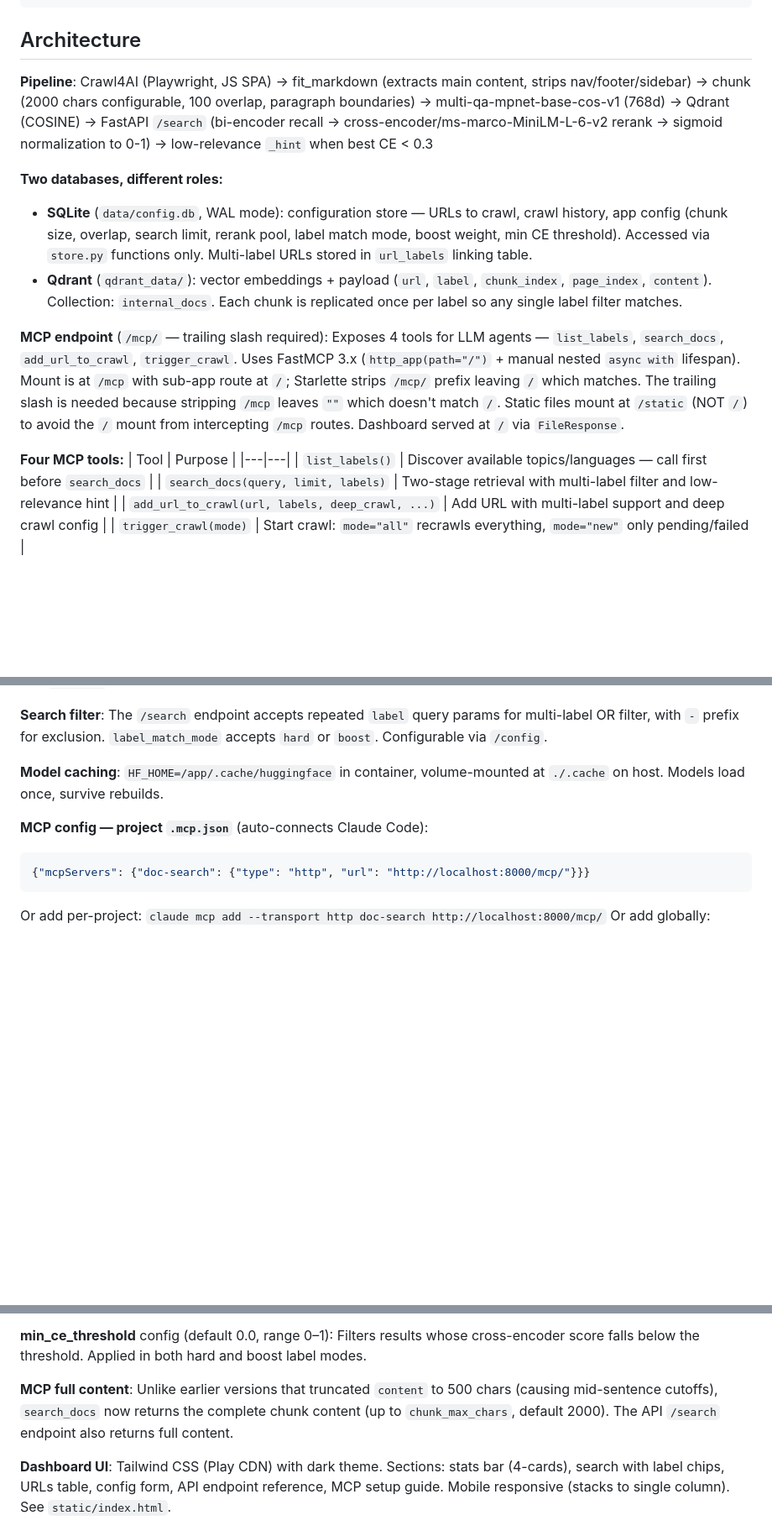
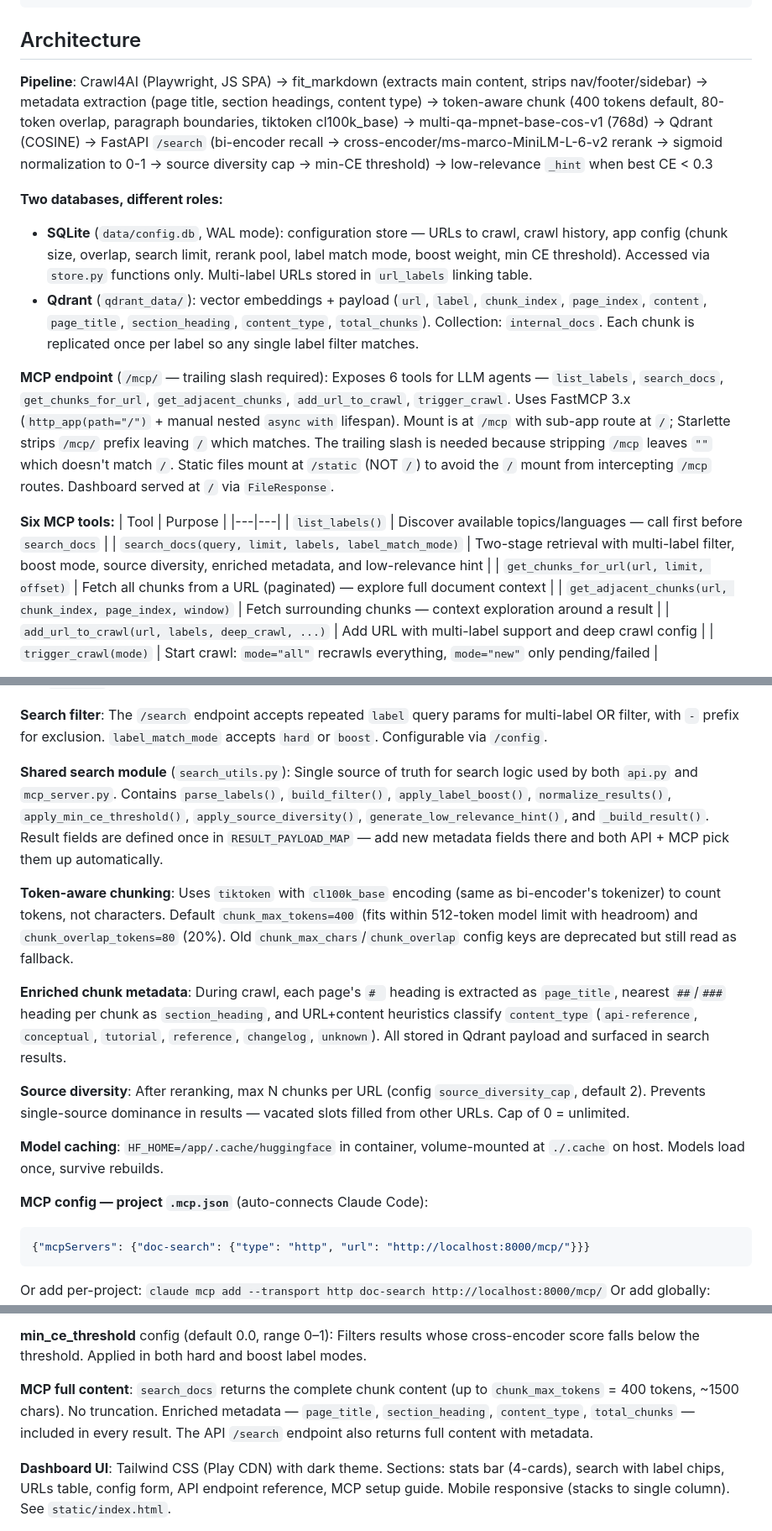
Before and after one commit to h4ck4life/internal-doc-search, a Markdown page: CLAUDE.md, 3 parts joined by grey strips. Shown at 84% size. GitHub-like rendering; blank space fills up the shorter version.

```diff
--- a/CLAUDE.md
+++ b/CLAUDE.md
@@ -31,19 +31,21 @@ python ingest.py
 
 ## Architecture
 
-**Pipeline**: Crawl4AI (Playwright, JS SPA) → fit_markdown (extracts main content, strips nav/footer/sidebar) → chunk (2000 chars configurable, 100 overlap, paragraph boundaries) → multi-qa-mpnet-base-cos-v1 (768d) → Qdrant (COSINE) → FastAPI `/search` (bi-encoder recall → cross-encoder/ms-marco-MiniLM-L-6-v2 rerank → sigmoid normalization to 0-1) → low-relevance `_hint` when best CE < 0.3
+**Pipeline**: Crawl4AI (Playwright, JS SPA) → fit_markdown (extracts main content, strips nav/footer/sidebar) → metadata extraction (page title, section headings, content type) → token-aware chunk (400 tokens default, 80-token overlap, paragraph boundaries, tiktoken cl100k_base) → multi-qa-mpnet-base-cos-v1 (768d) → Qdrant (COSINE) → FastAPI `/search` (bi-encoder recall → cross-encoder/ms-marco-MiniLM-L-6-v2 rerank → sigmoid normalization to 0-1 → source diversity cap → min-CE threshold) → low-relevance `_hint` when best CE < 0.3
 
 **Two databases, different roles:**
 - **SQLite** (`data/config.db`, WAL mode): configuration store — URLs to crawl, crawl history, app config (chunk size, overlap, search limit, rerank pool, label match mode, boost weight, min CE threshold). Accessed via `store.py` functions only. Multi-label URLs stored in `url_labels` linking table.
-- **Qdrant** (`qdrant_data/`): vector embeddings + payload (`url`, `label`, `chunk_index`, `page_index`, `content`). Collection: `internal_docs`. Each chunk is replicated once per label so any single label filter matches.
+- **Qdrant** (`qdrant_data/`): vector embeddings + payload (`url`, `label`, `chunk_index`, `page_index`, `content`, `page_title`, `section_heading`, `content_type`, `total_chunks`). Collection: `internal_docs`. Each chunk is replicated once per label so any single label filter matches.
 
-**MCP endpoint** (`/mcp/` — trailing slash required): Exposes 4 tools for LLM agents — `list_labels`, `search_docs`, `add_url_to_crawl`, `trigger_crawl`. Uses FastMCP 3.x (`http_app(path="/")` + manual nested `async with` lifespan). Mount is at `/mcp` with sub-app route at `/`; Starlette strips `/mcp/` prefix leaving `/` which matches. The trailing slash is needed because stripping `/mcp` leaves `""` which doesn't match `/`. Static files mount at `/static` (NOT `/`) to avoid the `/` mount from intercepting `/mcp` routes. Dashboard served at `/` via `FileResponse`.
+**MCP endpoint** (`/mcp/` — trailing slash required): Exposes 6 tools for LLM agents — `list_labels`, `search_docs`, `get_chunks_for_url`, `get_adjacent_chunks`, `add_url_to_crawl`, `trigger_crawl`. Uses FastMCP 3.x (`http_app(path="/")` + manual nested `async with` lifespan). Mount is at `/mcp` with sub-app route at `/`; Starlette strips `/mcp/` prefix leaving `/` which matches. The trailing slash is needed because stripping `/mcp` leaves `""` which doesn't match `/`. Static files mount at `/static` (NOT `/`) to avoid the `/` mount from intercepting `/mcp` routes. Dashboard served at `/` via `FileResponse`.
 
-**Four MCP tools:**
+**Six MCP tools:**
 | Tool | Purpose |
 |---|---|
 | `list_labels()` | Discover available topics/languages — call first before `search_docs` |
-| `search_docs(query, limit, labels)` | Two-stage retrieval with multi-label filter and low-relevance hint |
+| `search_docs(query, limit, labels, label_match_mode)` | Two-stage retrieval with multi-label filter, boost mode, source diversity, enriched metadata, and low-relevance hint |
+| `get_chunks_for_url(url, limit, offset)` | Fetch all chunks from a URL (paginated) — explore full document context |
+| `get_adjacent_chunks(url, chunk_index, page_index, window)` | Fetch surrounding chunks — context exploration around a result |
 | `add_url_to_crawl(url, labels, deep_crawl, ...)` | Add URL with multi-label support and deep crawl config |
 | `trigger_crawl(mode)` | Start crawl: `mode="all"` recrawls everything, `mode="new"` only pending/failed |
 
@@ -62,6 +64,14 @@ python ingest.py
 - `mode=new`: Only crawl URLs with status "pending" or "failed", skip "completed"
 
 **Search filter**: The `/search` endpoint accepts repeated `label` query params for multi-label OR filter, with `-` prefix for exclusion. `label_match_mode` accepts `hard` or `boost`. Configurable via `/config`.
+
+**Shared search module** (`search_utils.py`): Single source of truth for search logic used by both `api.py` and `mcp_server.py`. Contains `parse_labels()`, `build_filter()`, `apply_label_boost()`, `normalize_results()`, `apply_min_ce_threshold()`, `apply_source_diversity()`, `generate_low_relevance_hint()`, and `_build_result()`. Result fields are defined once in `RESULT_PAYLOAD_MAP` — add new metadata fields there and both API + MCP pick them up automatically.
+
+**Token-aware chunking**: Uses `tiktoken` with `cl100k_base` encoding (same as bi-encoder's tokenizer) to count tokens, not characters. Default `chunk_max_tokens=400` (fits within 512-token model limit with headroom) and `chunk_overlap_tokens=80` (20%). Old `chunk_max_chars`/`chunk_overlap` config keys are deprecated but still read as fallback.
+
+**Enriched chunk metadata**: During crawl, each page's `# ` heading is extracted as `page_title`, nearest `##`/`###` heading per chunk as `section_heading`, and URL+content heuristics classify `content_type` (`api-reference`, `conceptual`, `tutorial`, `reference`, `changelog`, `unknown`). All stored in Qdrant payload and surfaced in search results.
+
+**Source diversity**: After reranking, max N chunks per URL (config `source_diversity_cap`, default 2). Prevents single-source dominance in results — vacated slots filled from other URLs. Cap of 0 = unlimited.
 
 **Model caching**: `HF_HOME=/app/.cache/huggingface` in container, volume-mounted at `./.cache` on host. Models load once, survive rebuilds.
 
@@ -84,7 +94,7 @@ Or add globally: `claude mcp add --scope user --transport http doc-search http:/
 
 **min_ce_threshold** config (default 0.0, range 0–1): Filters results whose cross-encoder score falls below the threshold. Applied in both hard and boost label modes.
 
-**MCP full content**: Unlike earlier versions that truncated `content` to 500 chars (causing mid-sentence cutoffs), `search_docs` now returns the complete chunk content (up to `chunk_max_chars`, default 2000). The API `/search` endpoint also returns full content.
+**MCP full content**: `search_docs` returns the complete chunk content (up to `chunk_max_tokens` = 400 tokens, ~1500 chars). No truncation. Enriched metadata — `page_title`, `section_heading`, `content_type`, `total_chunks` — included in every result. The API `/search` endpoint also returns full content with metadata.
 
 **Dashboard UI**: Tailwind CSS (Play CDN) with dark theme. Sections: stats bar (4-cards), search with label chips, URLs table, config form, API endpoint reference, MCP setup guide. Mobile responsive (stacks to single column). See `static/index.html`.
 
```
Also changed, not shown: README.md (+22 -14 lines).
